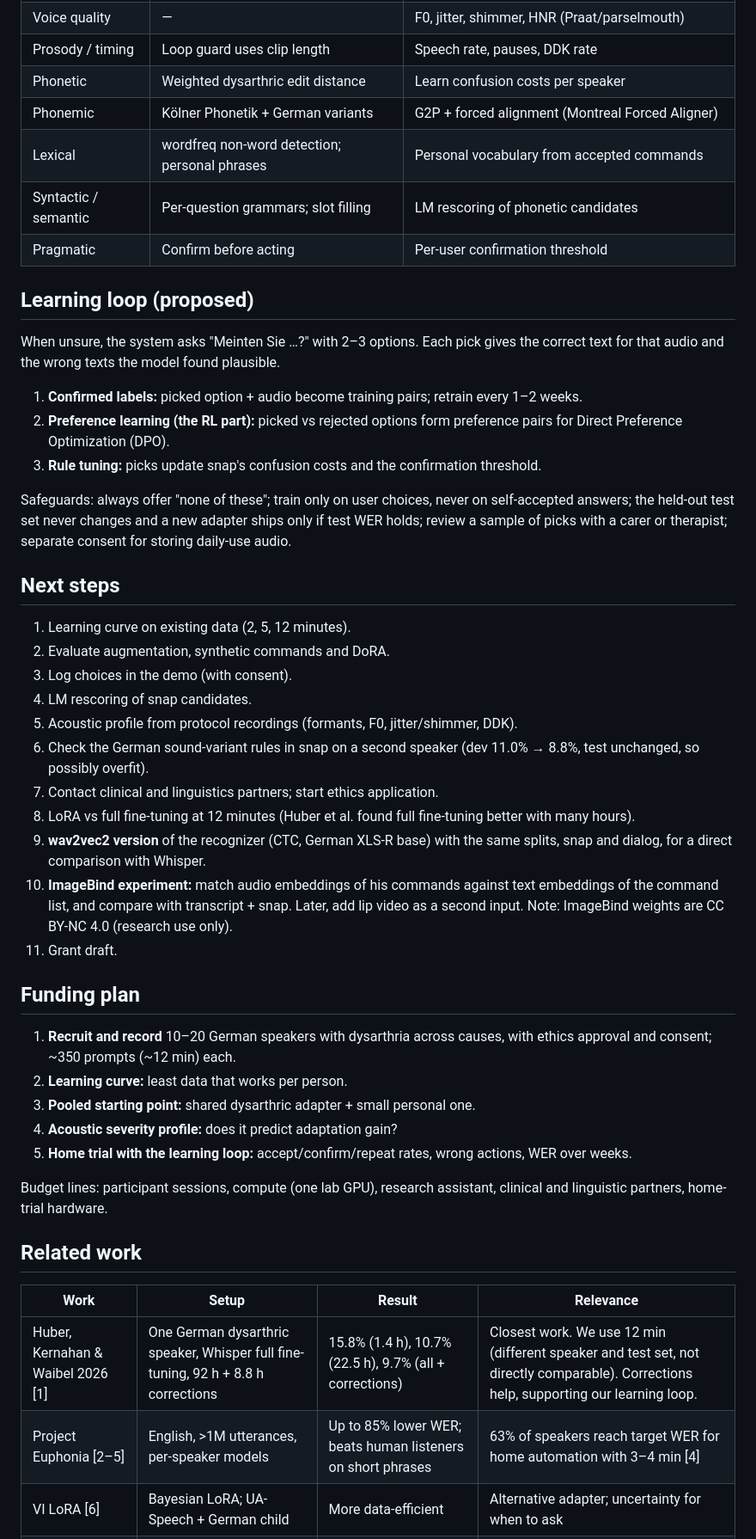
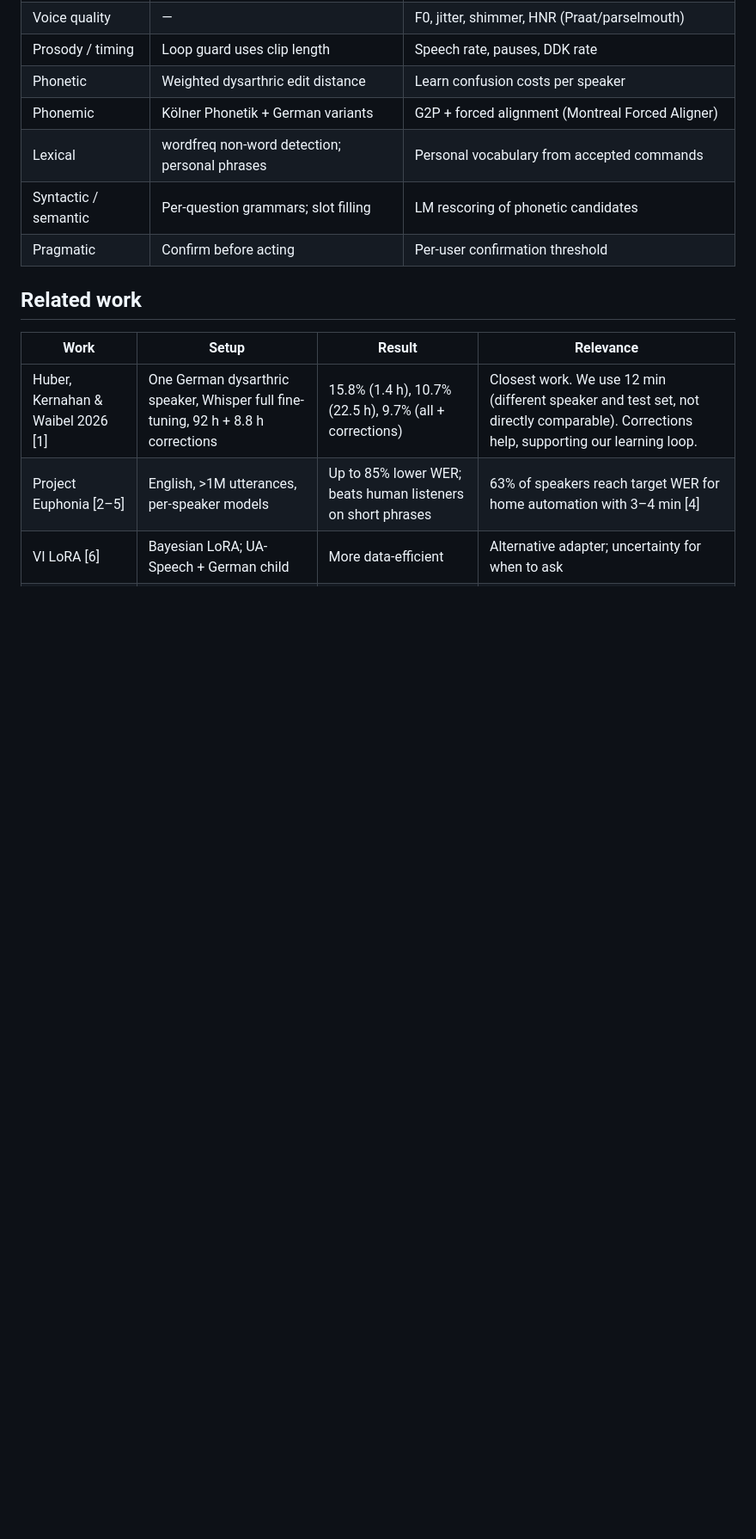
Before and after one commit to alejandroniculescu/irregular_voice_google, a Markdown page: docs/PITCH.md, the part around one of its changes. Shown at 86% size. Rendered like a GitHub page; folded sections open; blank space fills up the shorter version.

```diff
--- a/docs/PITCH.md
+++ b/docs/PITCH.md
@@ -141,54 +198,7 @@ Status: ✅ measured in the best system · 🔧 built, not used in best model ·
 | Syntactic / semantic | Per-question grammars; slot filling | LM rescoring of phonetic candidates |
 | Pragmatic | Confirm before acting | Per-user confirmation threshold |
 
-## Learning loop (proposed)
-
-When unsure, the system asks "Meinten Sie …?" with 2–3 options. Each pick gives
-the correct text for that audio and the wrong texts the model found plausible.
-
-1. **Confirmed labels:** picked option + audio become training pairs; retrain
-   every 1–2 weeks.
-2. **Preference learning (the RL part):** picked vs rejected options form
-   preference pairs for Direct Preference Optimization (DPO).
-3. **Rule tuning:** picks update snap's confusion costs and the confirmation
-   threshold.
-
-Safeguards: always offer "none of these"; train only on user choices, never on
-self-accepted answers; the held-out test set never changes and a new adapter
-ships only if test WER holds; review a sample of picks with a carer or
-therapist; separate consent for storing daily-use audio.
-
-## Next steps
-
-1. Learning curve on existing data (2, 5, 12 minutes).
-2. Evaluate augmentation, synthetic commands and DoRA.
-3. Log choices in the demo (with consent).
-4. LM rescoring of snap candidates.
-5. Acoustic profile from protocol recordings (formants, F0, jitter/shimmer, DDK).
-6. Check the German sound-variant rules in snap on a second speaker (dev 11.0% → 8.8%, test unchanged, so possibly overfit).
-7. Contact clinical and linguistics partners; start ethics application.
-8. LoRA vs full fine-tuning at 12 minutes (Huber et al. found full fine-tuning
-   better with many hours).
-9. **wav2vec2 version** of the recognizer (CTC, German XLS-R base) with the same
-   splits, snap and dialog, for a direct comparison with Whisper.
-10. **ImageBind experiment:** match audio embeddings of his commands against
-    text embeddings of the command list, and compare with transcript + snap.
-    Later, add lip video as a second input. Note: ImageBind weights are
-    CC BY-NC 4.0 (research use only).
-11. Grant draft.
-
-## Funding plan
-
-1. **Recruit and record** 10–20 German speakers with dysarthria across causes,
-   with ethics approval and consent; ~350 prompts (~12 min) each.
-2. **Learning curve:** least data that works per person.
-3. **Pooled starting point:** shared dysarthric adapter + small personal one.
-4. **Acoustic severity profile:** does it predict adaptation gain?
-5. **Home trial with the learning loop:** accept/confirm/repeat rates, wrong
-   actions, WER over weeks.
-
-Budget lines: participant sessions, compute (one lab GPU), research assistant,
-clinical and linguistic partners, home-trial hardware.
+</details>
 
 ## Related work
 
```
Also changed, not shown: other parts of docs/PITCH.md (+107 -50 lines).
